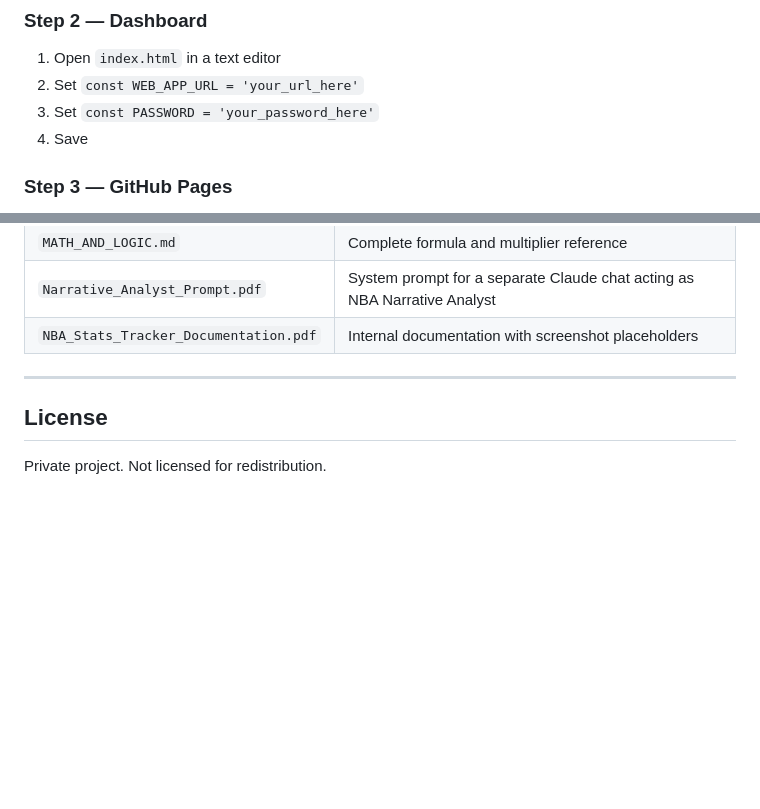
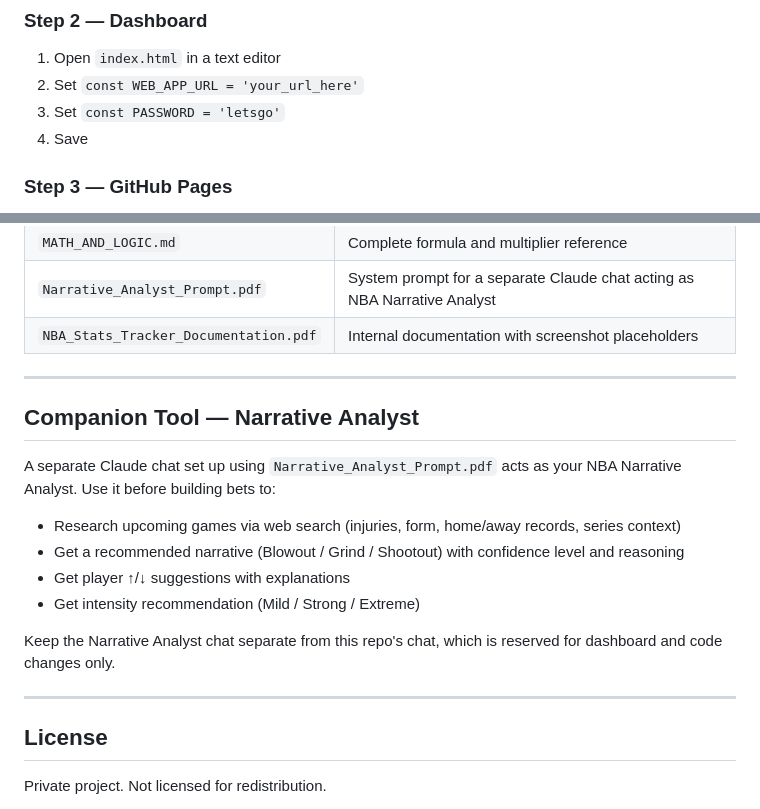
Before and after one commit to ranjitheiv/nba-dashboard, a Markdown page: README.md, 2 parts joined by grey strips. Rendered like a GitHub page; blank space fills up the shorter version.

```diff
--- a/README.md
+++ b/README.md
@@ -112,7 +148,7 @@ No server. No database. No ongoing cost.
 
 1. Open `index.html` in a text editor
 2. Set `const WEB_APP_URL = 'your_url_here'`
-3. Set `const PASSWORD = 'your_password_here'`
+3. Set `const PASSWORD = 'letsgo'`
 4. Save
 
 ### Step 3 — GitHub Pages
@@ -167,6 +203,18 @@ Set Google Sheet to **"Anyone with the link can view"** under Share settings.
 
 ---
 
+## Companion Tool — Narrative Analyst
+
+A separate Claude chat set up using `Narrative_Analyst_Prompt.pdf` acts as your NBA Narrative Analyst. Use it before building bets to:
+- Research upcoming games via web search (injuries, form, home/away records, series context)
+- Get a recommended narrative (Blowout / Grind / Shootout) with confidence level and reasoning
+- Get player ↑/↓ suggestions with explanations
+- Get intensity recommendation (Mild / Strong / Extreme)
+
+Keep the Narrative Analyst chat separate from this repo's chat, which is reserved for dashboard and code changes only.
+
+---
+
 ## License
 
 Private project. Not licensed for redistribution.
```
Also changed, not shown: other parts of README.md (+48 -12 lines).
